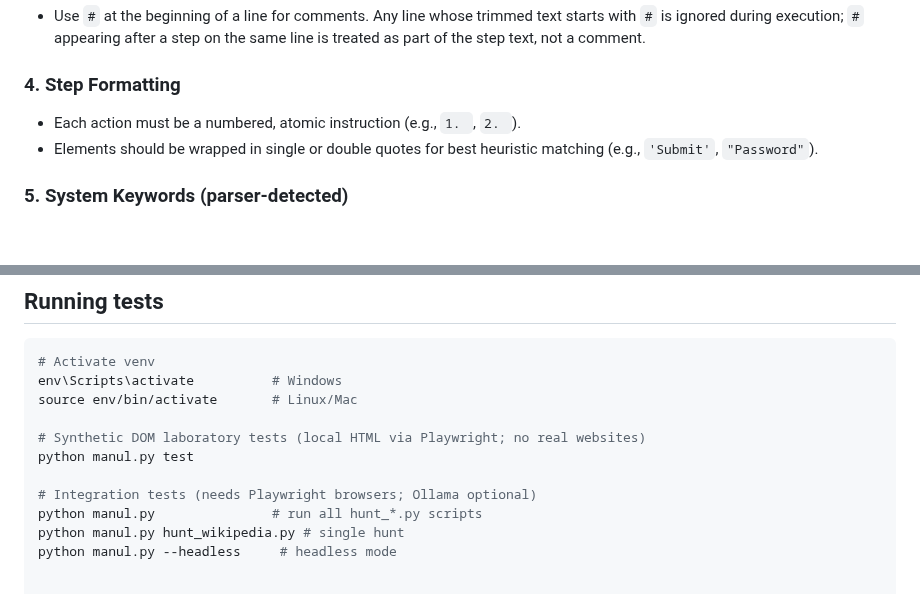
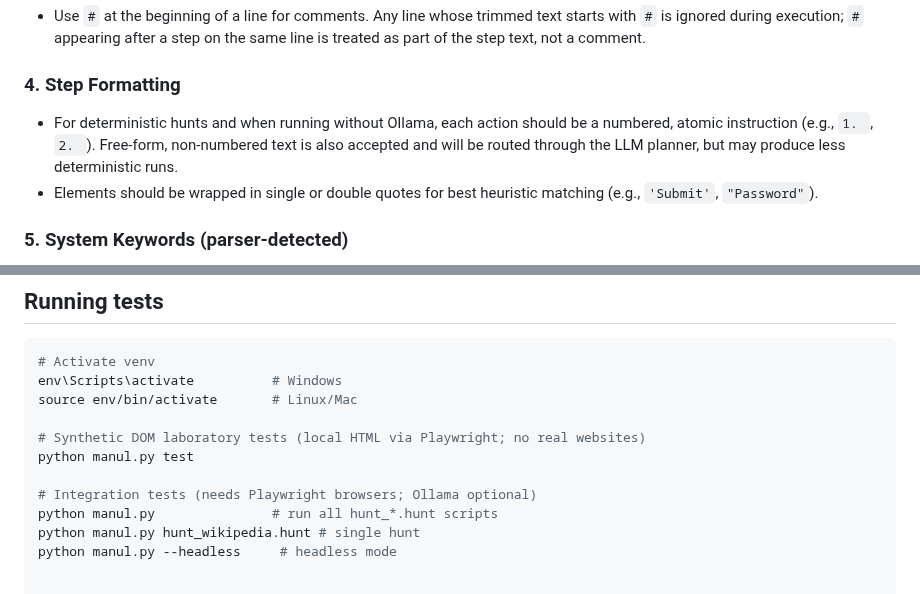
Before and after one commit to alexbeatnik/ManulEngine, a Markdown page: .github/copilot-instructions.md, 2 parts joined by grey strips. GitHub-like rendering; blank space fills up the shorter version.

Commit message:
docs: align hunt-file extensions in examples and clarify LLM planner fallback

```diff
--- a/.github/copilot-instructions.md
+++ b/.github/copilot-instructions.md
@@ -115,7 +115,7 @@ Placed at the top of the file. Used by the engine for logging and LLM context.
 * Use `#` at the beginning of a line for comments. Any line whose trimmed text starts with `#` is ignored during execution; `#` appearing after a step on the same line is treated as part of the step text, not a comment.
 
 ### 4. Step Formatting
-* Each action must be a numbered, atomic instruction (e.g., `1. `, `2. `).
+* For deterministic hunts and when running without Ollama, each action should be a numbered, atomic instruction (e.g., `1. `, `2. `). Free-form, non-numbered text is also accepted and will be routed through the LLM planner, but may produce less deterministic runs.
 * Elements should be wrapped in single or double quotes for best heuristic matching (e.g., `'Submit'`, `"Password"`).
 
 ### 5. System Keywords (parser-detected)
@@ -171,8 +171,8 @@ source env/bin/activate       # Linux/Mac
 python manul.py test
 
 # Integration tests (needs Playwright browsers; Ollama optional)
-python manul.py               # run all hunt_*.py scripts
-python manul.py hunt_wikipedia.py # single hunt
+python manul.py               # run all hunt_*.hunt scripts
+python manul.py hunt_wikipedia.hunt # single hunt
 python manul.py --headless     # headless mode
 
 
```
